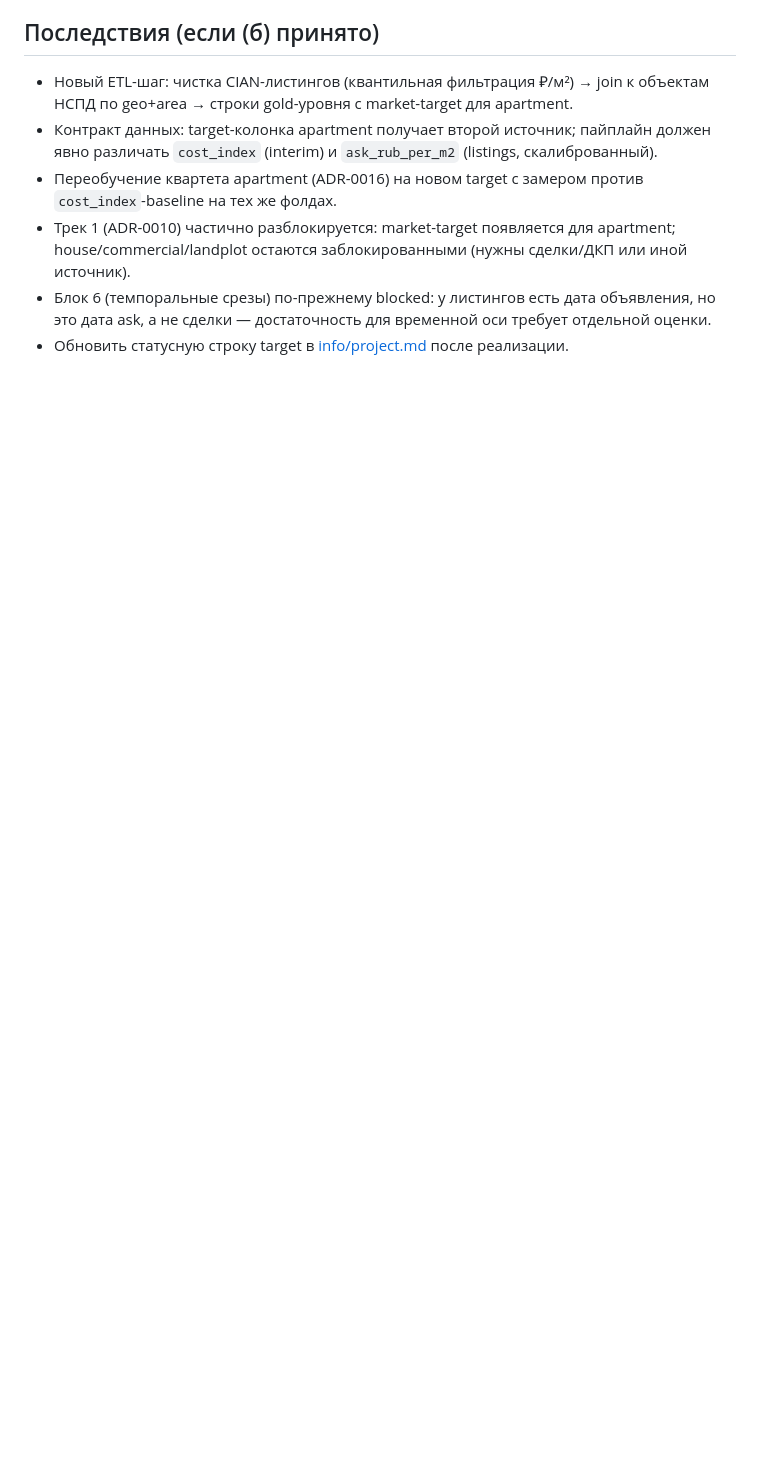
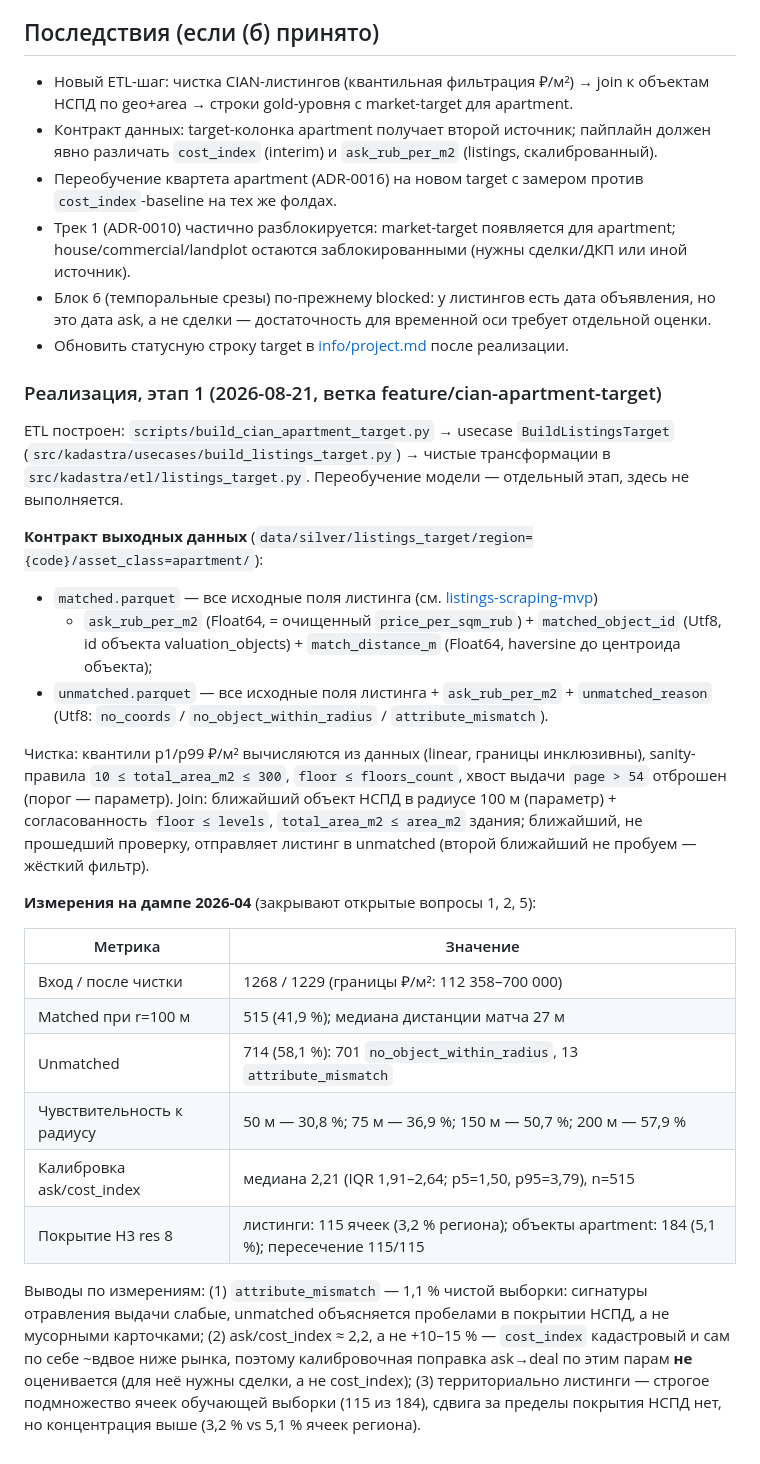
Before and after one commit to rinkorn/project-kadastra, a Markdown page: info/decisions/0031-listings-as-target.md, the part around the change. Drawn GitHub-style; blank space fills up the shorter version.

Commit message:
docs: document listings_target contract and stage-1 measurements in ADR-0031

```diff
--- a/info/decisions/0031-listings-as-target.md
+++ b/info/decisions/0031-listings-as-target.md
@@ -92,3 +92,41 @@ CIAN-квартиры подключаются только как дополн
 - Трек 1 (ADR-0010) частично разблокируется: market-target появляется для apartment; house/commercial/landplot остаются заблокированными (нужны сделки/ДКП или иной источник).
 - Блок 6 (темпоральные срезы) по-прежнему blocked: у листингов есть дата объявления, но это дата ask, а не сделки — достаточность для временной оси требует отдельной оценки.
 - Обновить статусную строку target в [info/project.md](../project.md) после реализации.
+
+### Реализация, этап 1 (2026-08-21, ветка feature/cian-apartment-target)
+
+ETL построен: `scripts/build_cian_apartment_target.py` → usecase `BuildListingsTarget`
+(`src/kadastra/usecases/build_listings_target.py`) → чистые трансформации в
+`src/kadastra/etl/listings_target.py`. Переобучение модели — отдельный этап, здесь не выполняется.
+
+**Контракт выходных данных** (`data/silver/listings_target/region={code}/asset_class=apartment/`):
+
+- `matched.parquet` — все исходные поля листинга (см. [listings-scraping-mvp](../listings-scraping-mvp.md))
+  + `ask_rub_per_m2` (Float64, = очищенный `price_per_sqm_rub`) + `matched_object_id` (Utf8, id объекта
+  valuation_objects) + `match_distance_m` (Float64, haversine до центроида объекта);
+- `unmatched.parquet` — все исходные поля листинга + `ask_rub_per_m2` + `unmatched_reason` (Utf8:
+  `no_coords` / `no_object_within_radius` / `attribute_mismatch`).
+
+Чистка: квантили p1/p99 ₽/м² вычисляются из данных (linear, границы инклюзивны), sanity-правила
+`10 ≤ total_area_m2 ≤ 300`, `floor ≤ floors_count`, хвост выдачи `page > 54` отброшен (порог — параметр).
+Join: ближайший объект НСПД в радиусе 100 м (параметр) + согласованность `floor ≤ levels`,
+`total_area_m2 ≤ area_m2` здания; ближайший, не прошедший проверку, отправляет листинг в unmatched
+(второй ближайший не пробуем — жёсткий фильтр).
+
+**Измерения на дампе 2026-04** (закрывают открытые вопросы 1, 2, 5):
+
+| Метрика | Значение |
+| --- | --- |
+| Вход / после чистки | 1268 / 1229 (границы ₽/м²: 112 358–700 000) |
+| Matched при r=100 м | 515 (41,9 %); медиана дистанции матча 27 м |
+| Unmatched | 714 (58,1 %): 701 `no_object_within_radius`, 13 `attribute_mismatch` |
+| Чувствительность к радиусу | 50 м — 30,8 %; 75 м — 36,9 %; 150 м — 50,7 %; 200 м — 57,9 % |
+| Калибровка ask/cost_index | медиана 2,21 (IQR 1,91–2,64; p5=1,50, p95=3,79), n=515 |
+| Покрытие H3 res 8 | листинги: 115 ячеек (3,2 % региона); объекты apartment: 184 (5,1 %); пересечение 115/115 |
+
+Выводы по измерениям: (1) `attribute_mismatch` — 1,1 % чистой выборки: сигнатуры отравления выдачи
+слабые, unmatched объясняется пробелами в покрытии НСПД, а не мусорными карточками; (2) ask/cost_index ≈ 2,2,
+а не +10–15 % — `cost_index` кадастровый и сам по себе ~вдвое ниже рынка, поэтому калибровочная поправка
+ask→deal по этим парам **не** оценивается (для неё нужны сделки, а не cost_index); (3) территориально
+листинги — строгое подмножество ячеек обучающей выборки (115 из 184), сдвига за пределы покрытия НСПД нет,
+но концентрация выше (3,2 % vs 5,1 % ячеек региона).
```
